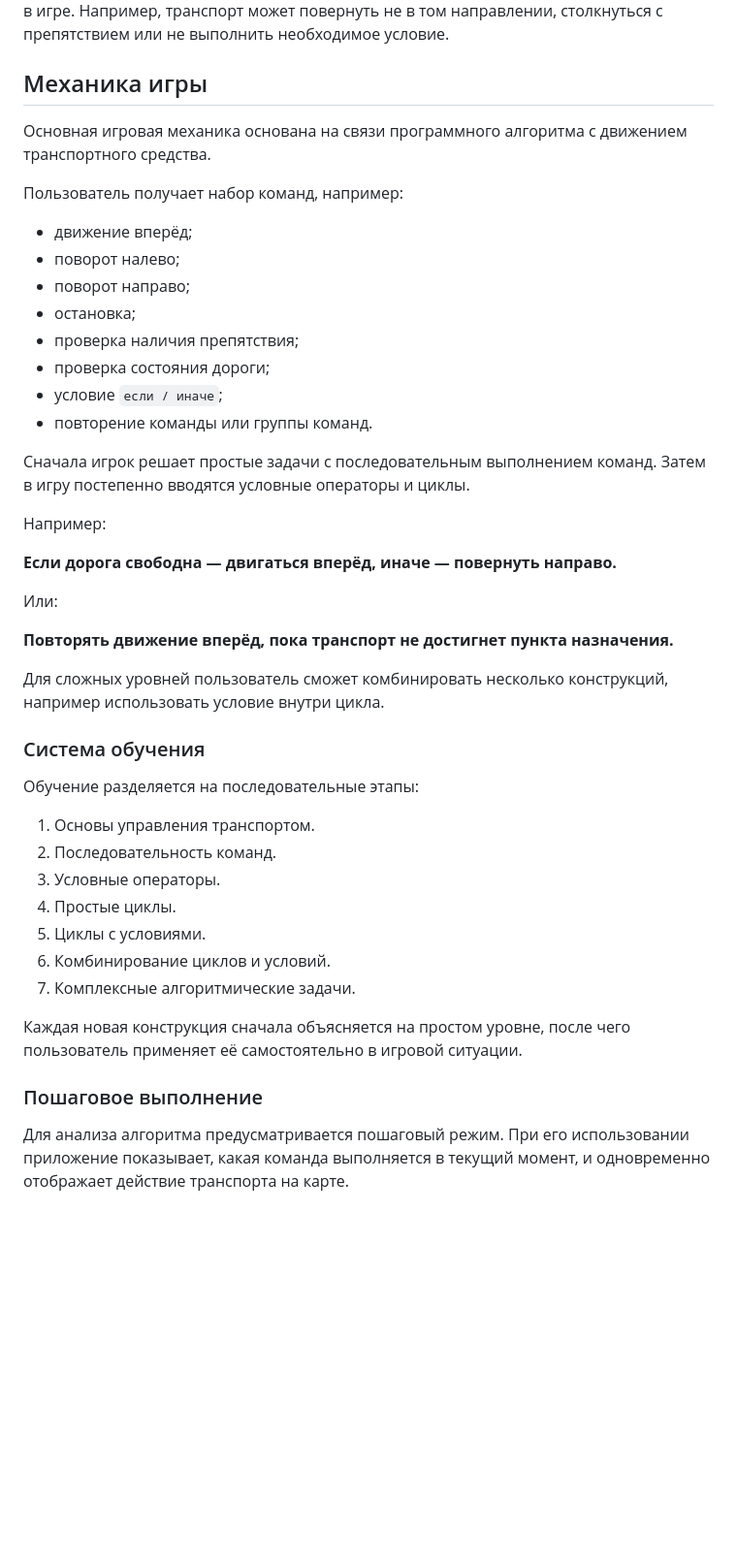
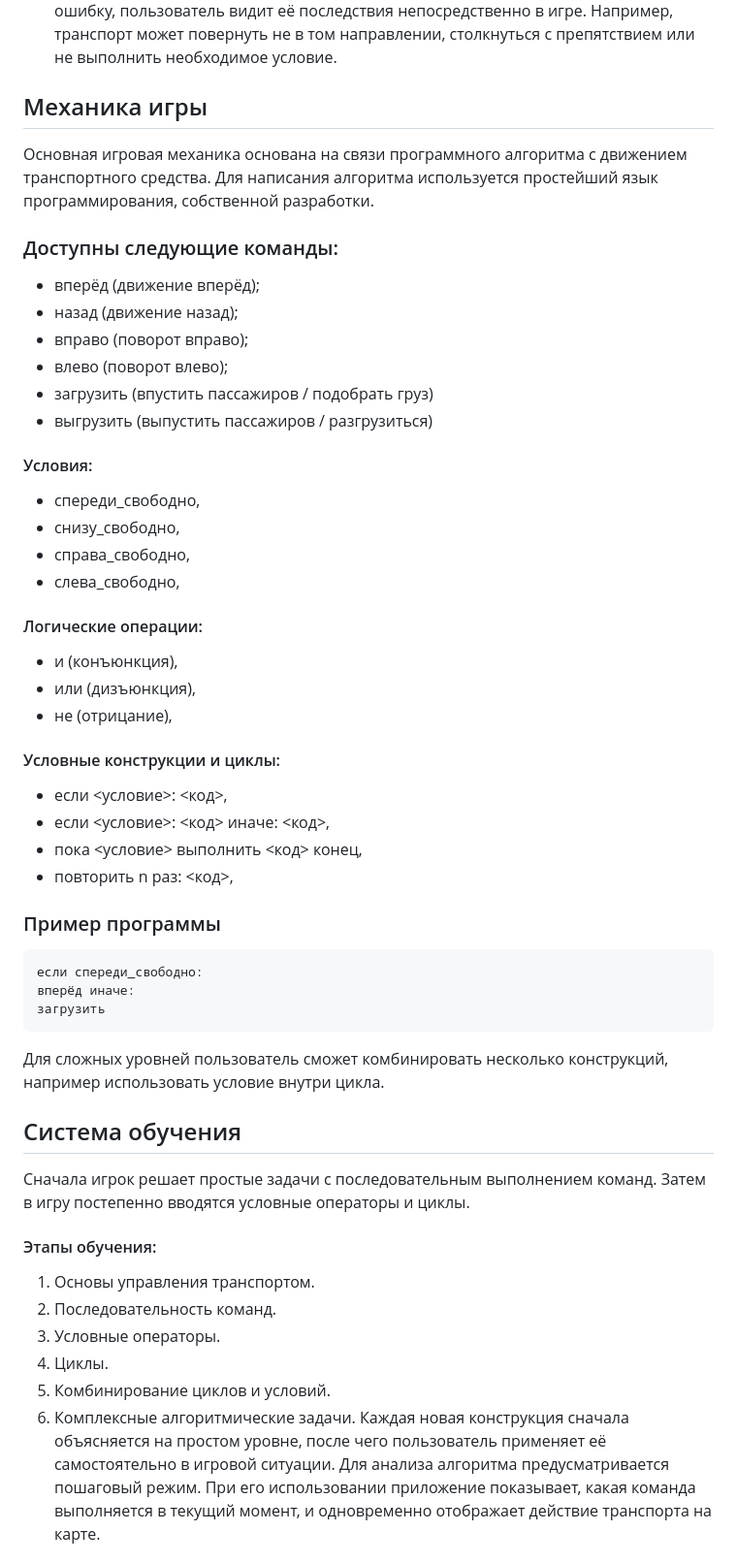
Before and after one commit to IT-novichok/CodeRulit, a Markdown page: README.md, the part around one of its changes. Shown at 97% size. Rendered like a GitHub page; blank space fills up the shorter version.

```diff
--- a/README.md
+++ b/README.md
@@ -59,46 +23,43 @@ TransProger — мобильное обучающее приложение в ф
 Если программа содержит ошибку, пользователь видит её последствия непосредственно в игре. Например, транспорт может повернуть не в том направлении, столкнуться с препятствием или не выполнить необходимое условие.
-
 ## Механика игры
-
 Основная игровая механика основана на связи программного алгоритма с движением транспортного средства.
-
-Пользователь получает набор команд, например:
-
-- движение вперёд;
-- поворот налево;
-- поворот направо;
-- остановка;
-- проверка наличия препятствия;
-- проверка состояния дороги;
-- условие `если / иначе`;
-- повторение команды или группы команд.
-
+Для написания алгоритма используется простейший язык программирования, собственной разработки.
+### Доступны следующие команды:
+- вперёд (движение вперёд);
+- назад (движение назад);
+- вправо (поворот вправо);
+- влево (поворот влево);
+- загрузить (впустить пассажиров / подобрать груз)
+- выгрузить (выпустить пассажиров / разгрузиться)
+#### Условия:
+- спереди_свободно,
+- снизу_свободно,
+- справа_свободно,
+- слева_свободно,
+#### Логические операции:
+- и (конъюнкция),
+- или (дизъюнкция),
+- не (отрицание),
+#### Условные конструкции и циклы:
+- если <условие>: <код>,
+- если <условие>: <код> иначе: <код>,
+- пока <условие> выполнить <код> конец,
+- повторить n раз: <код>,
+### Пример программы
+~~~
+если спереди_свободно:
+вперёд иначе:
+загрузить
+~~~
+Для сложных уровней пользователь сможет комбинировать несколько конструкций, например использовать условие внутри цикла.
+## Система обучения
 Сначала игрок решает простые задачи с последовательным выполнением команд. Затем в игру постепенно вводятся условные операторы и циклы.
-
-Например:
-
-**Если дорога свободна — двигаться вперёд, иначе — повернуть направо.**
-
-Или:
-
-**Повторять движение вперёд, пока транспорт не достигнет пункта назначения.**
-
-Для сложных уровней пользователь сможет комбинировать несколько конструкций, например использовать условие внутри цикла.
-
-### Система обучения
-
-Обучение разделяется на последовательные этапы:
-
+#### Этапы обучения:
 1. Основы управления транспортом.
 2. Последовательность команд.
 3. Условные операторы.
-4. Простые циклы.
-5. Циклы с условиями.
+5. Циклы.
 6. Комбинирование циклов и условий.
 7. Комплексные алгоритмические задачи.
-
 Каждая новая конструкция сначала объясняется на простом уровне, после чего пользователь применяет её самостоятельно в игровой ситуации.
-
-### Пошаговое выполнение
-
 Для анализа алгоритма предусматривается пошаговый режим. При его использовании приложение показывает, какая команда выполняется в текущий момент, и одновременно отображает действие транспорта на карте.
```
Also changed, not shown: other parts of README.md (+23 -77 lines).
